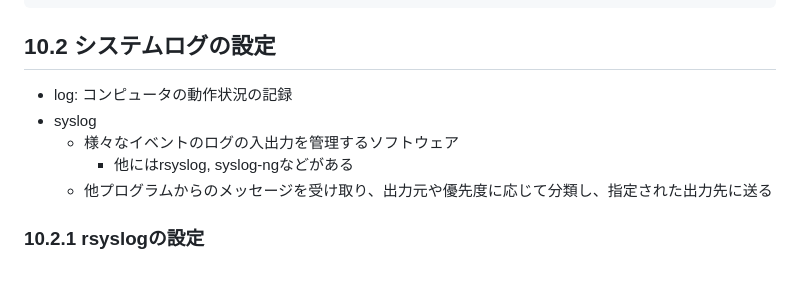
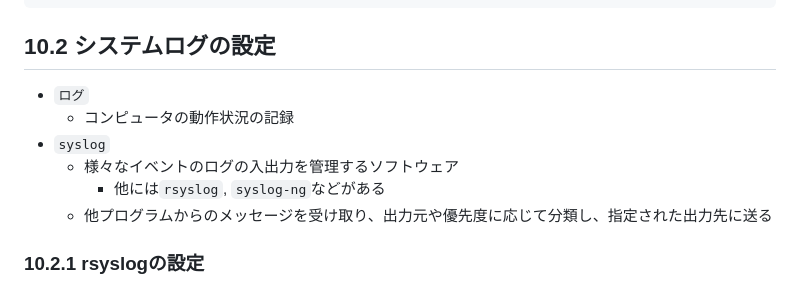
Before and after one commit to naruwo-github/reading-in-a-circle, a Markdown page: linux/lpic1/ch10.md, the part around the change. GitHub-like rendering.

Commit message:
update md

```diff
--- a/linux/lpic1/ch10.md
+++ b/linux/lpic1/ch10.md
@@ -186,11 +186,13 @@ MS Name/IP address         Stratum Poll Reach LastRx Last sample
 
 
 ## 10.2 システムログの設定
-- log: コンピュータの動作状況の記録
-- syslog
+- `ログ`
+    - コンピュータの動作状況の記録
+- `syslog`
     - 様々なイベントのログの入出力を管理するソフトウェア
-        - 他にはrsyslog, syslog-ngなどがある
+        - 他には`rsyslog`, `syslog-ng`などがある
     - 他プログラムからのメッセージを受け取り、出力元や優先度に応じて分類し、指定された出力先に送る
+
 
 ### 10.2.1 rsyslogの設定
 - `/etc/rsyslog.conf`および/etc/rsyslog.dディレクトリ以下で行う
```
